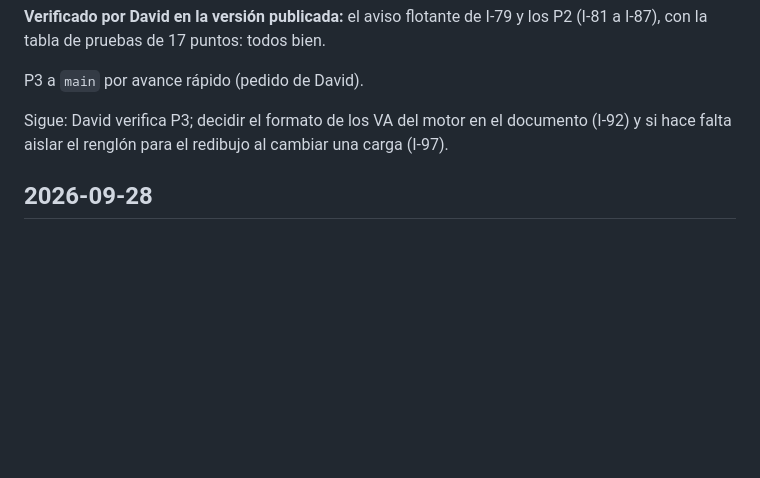
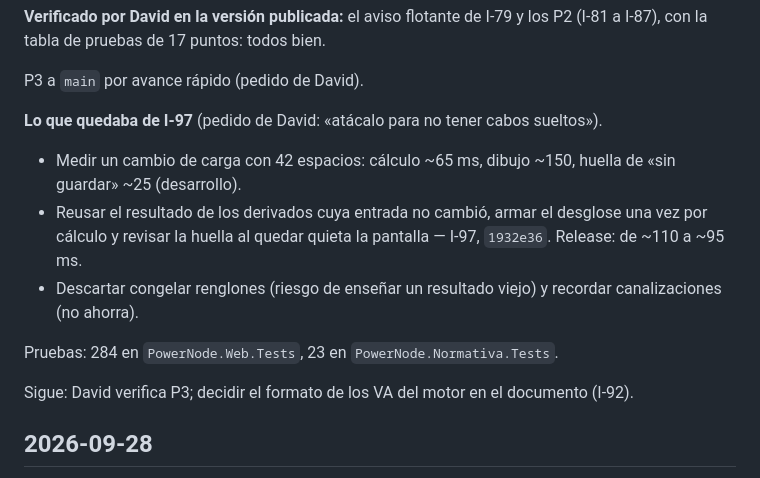
Before and after one commit to dflores296/Power-Node-Web, a Markdown page: docs/estado/BITACORA.md, the part around the change. Rendered like a GitHub page; blank space fills up the shorter version.

```diff
--- a/docs/estado/BITACORA.md
+++ b/docs/estado/BITACORA.md
@@ -60,8 +60,18 @@ con la tabla de pruebas de 17 puntos: todos bien.
 
 P3 a `main` por avance rápido (pedido de David).
 
-Sigue: David verifica P3; decidir el formato de los VA del motor en el documento (I-92) y si hace
-falta aislar el renglón para el redibujo al cambiar una carga (I-97).
+**Lo que quedaba de I-97** (pedido de David: «atácalo para no tener cabos sueltos»).
+
+- Medir un cambio de carga con 42 espacios: cálculo ~65 ms, dibujo ~150, huella de «sin guardar» ~25
+  (desarrollo).
+- Reusar el resultado de los derivados cuya entrada no cambió, armar el desglose una vez por cálculo y
+  revisar la huella al quedar quieta la pantalla — I-97, `1932e36`. Release: de ~110 a ~95 ms.
+- Descartar congelar renglones (riesgo de enseñar un resultado viejo) y recordar canalizaciones (no
+  ahorra).
+
+Pruebas: 284 en `PowerNode.Web.Tests`, 23 en `PowerNode.Normativa.Tests`.
+
+Sigue: David verifica P3; decidir el formato de los VA del motor en el documento (I-92).
 
 ## 2026-09-28
 
```
Also changed, not shown: docs/estado/HALLAZGOS.md (+2 -2 lines), docs/estado/TABLERO.md (+2 -2 lines).
